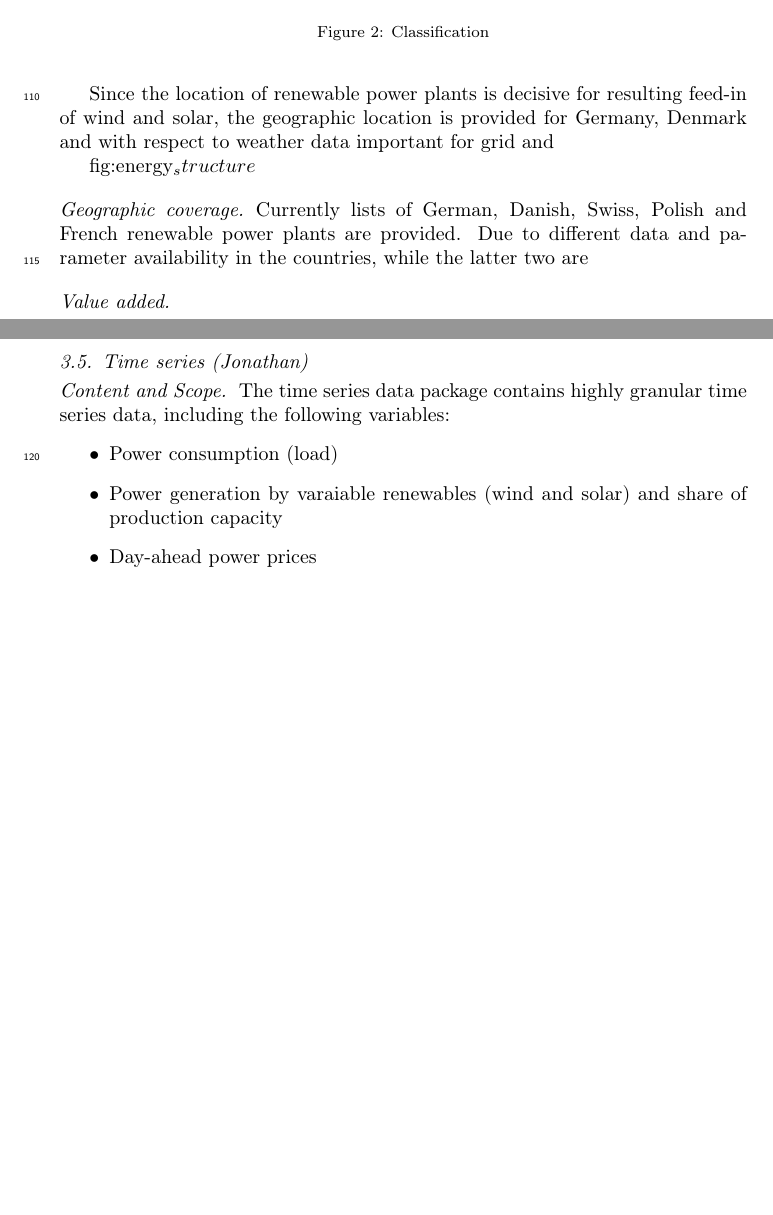
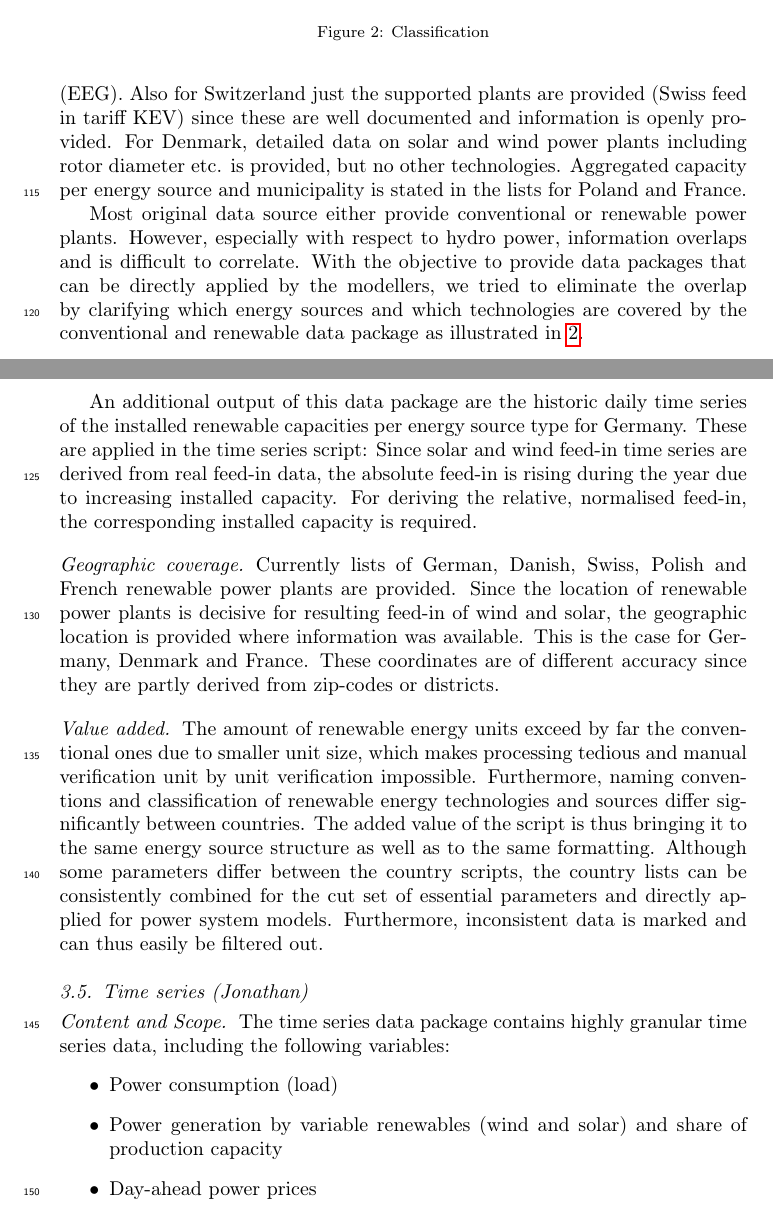
Before and after one commit to fraukewiese/OPSD-article, a LaTeX paper (elsarticle-template.tex): two parts of pages 5 and 6 of 8 before the commit and two parts of pages 5 and 6 of 9 after it, joined at a grey line, cut so that both start at the same text, the shorter picture padded with empty space. Compiled offline with pdfLaTeX.

Commit message:
status renewables added

```diff
--- a/elsarticle-template.tex
+++ b/elsarticle-template.tex
@@ -1,7 +1,8 @@
 \documentclass[article]{elsarticle}
 
+
+%\usepackage[T1]{fontenc}
 \usepackage{lineno,hyperref}
-\usepackage[T1]{fontenc}
 \modulolinenumbers[5]
 
 \journal{Journal of \LaTeX\ Templates}
@@ -169,19 +170,16 @@ Figure \ref{fig:energy_structure} displays the energy source structure we apply
 
 \subsection{Renewable power plants (Frauke/Wolf-FL?)}
 \paragraph{Content and Scope}
-The renewable power plant data package contains a list of existing solar, wind, bio, run-of-river and geothermal power plants. The Since original sources of conventional and overlap with respect to technology and covered Additionally, it  as well as historic time series the installed renewable capacities.
+The renewable power plant data package contains a list of existing solar, wind, bio, run-of-river and geothermal power plants. Due to different data and parameter availability in the countries, one list is provided per country. These are of different accuracy and partly include different parameters. However, all state energy source and technology, electrical capacity (MW) and data source. If available in the data, the respective system operators (transmission and distribution), support scheme ID or technology-specific parameters like hub height for wind turbines are included. While a high amount of parameters and units (more than 1.8 million power plant entries) are available for Germany, these only cover plants eligible under the renewable support scheme (EEG). Also for Switzerland just the supported plants are provided (Swiss feed in tariff KEV) since these are well documented and information is openly provided. For Denmark, detailed data on solar and wind power plants including rotor diameter etc. is provided, but no other technologies. Aggregated capacity per energy source and municipality is stated in the lists for Poland and France.
 
-Due to different data and parameter availability in the countries, one list is provided per country. These are of different accurancy and partly include different parameters. However, all state energy source and technology, electrical capacity (MW) and data source.
+Most original data source either provide conventional or renewable power plants. However, especially with respect to hydro power, information overlaps and is difficult to correlate. With the objective to provide data packages that can be directly applied by the modellers, we tried to eliminate the overlap by clarifying which energy sources and which technologies are covered by the conventional and renewable data package as illustrated in \ref{fig:energy_structure}.
 
-Since the location of renewable power plants is decisive for resulting feed-in of wind and solar, the geographic location is provided for Germany, Denmark and with respect to weather data important for grid and
+An additional output of this data package are the historic daily time series of the installed renewable capacities per energy source type for Germany. These are applied in the time series script: Since solar and wind feed-in time series are derived from real feed-in data, the absolute feed-in is rising during the year due to increasing installed capacity. For deriving the relative, normalised feed-in, the corresponding installed capacity is required.
 
-fig:energy_structure
-
-\paragraph{Geographic coverage} Currently lists of German, Danish, Swiss, Polish and French renewable power plants are provided. Due to different data and parameter availability in the countries,  while the latter two  are
+\paragraph{Geographic coverage} Currently lists of German, Danish, Swiss, Polish and French renewable power plants are provided. Since the location of renewable power plants is decisive for resulting feed-in of wind and solar, the geographic location is provided where information was available. This is the case for Germany, Denmark and France. These coordinates are of different accuracy since they are partly derived from zip-codes or districts.
 
 \paragraph{Value added}
-
-%  	This Data Package contains a list of renewable energy power plants in lists of renewable energy-based power plants of Germany, Denmark, France and Poland. Germany: More than 1.7 million renewable power plant entries, eligible under the renewable support scheme (EEG). Denmark: Wind and phovoltaic power plants with a high level of detail. France: Aggregated capacity and number of installations per energy source per municipality (Commune). Poland: Summed capacity and number of installations per energy source per municipality (Powiat). Switzerland: Renewable power plants eligible under the Swiss feed in tariff KEV (Kostendeckende Einspeisevergütung) Due to different data availability, the power plant lists are of different accurancy and partly provide different power plant parameter. Due to that, the lists are provided as seperate csv-files per country and as separate sheets in the excel file. Suspect data or entries with high probability of duplication are marked in the column 'comment'. Theses validation markers are explained in the file validation marker.csv. Filtering all entries with comments out results in the recommended data set. Additionally, the Data Package includes a daily time series of cumulated installed capacity per energy source type for Germany. All data processing is conducted in Python and pandas and has been documented in the Jupyter Notebooks linked below.
+The amount of renewable energy units exceed by far the conventional ones due to smaller unit size, which makes processing tedious and manual verification unit by unit verification impossible. Furthermore, naming conventions and classification of renewable energy technologies and sources differ significantly between countries. The added value of the script is thus bringing it to the same energy source structure as well as to the same formatting. Although some parameters differ between the country scripts, the country lists can be consistently combined for the cut set of essential parameters and directly applied for power system models. Furthermore, inconsistent data is marked and can thus easily be filtered out.
 
 \subsection{Time series (Jonathan)}
 \label{subsec:time series}
@@ -190,7 +188,7 @@ fig:energy_structure
 The time series data package contains highly granular time series data, including the following variables:
 \begin{itemize}
     \item Power consumption (load)
-    \item Power generation by varaiable renewables (wind and solar) and share of production capacity
+    \item Power generation by variable renewables (wind and solar) and share of production capacity
     \item Day-ahead power prices
 \end{itemize}
 
```
